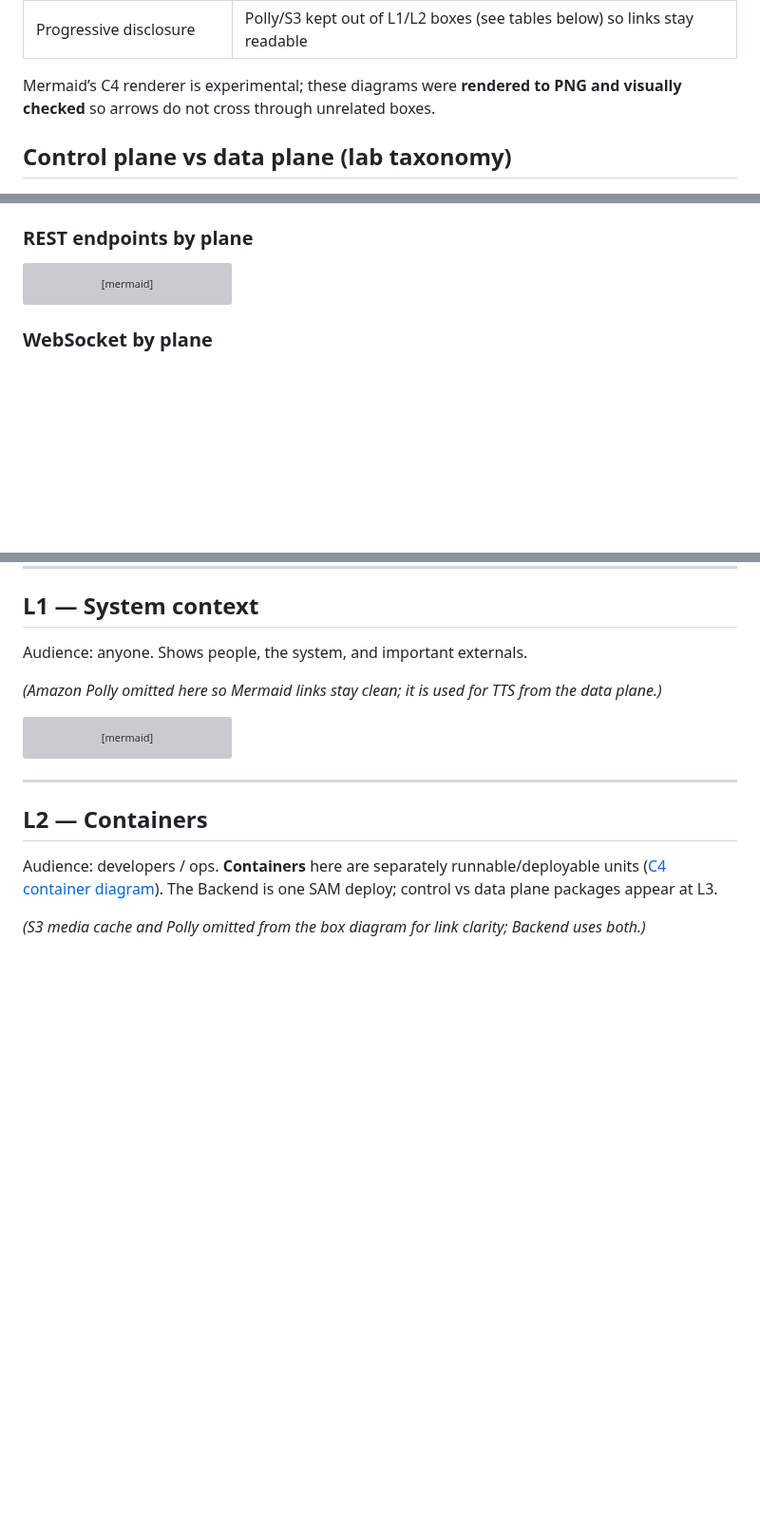
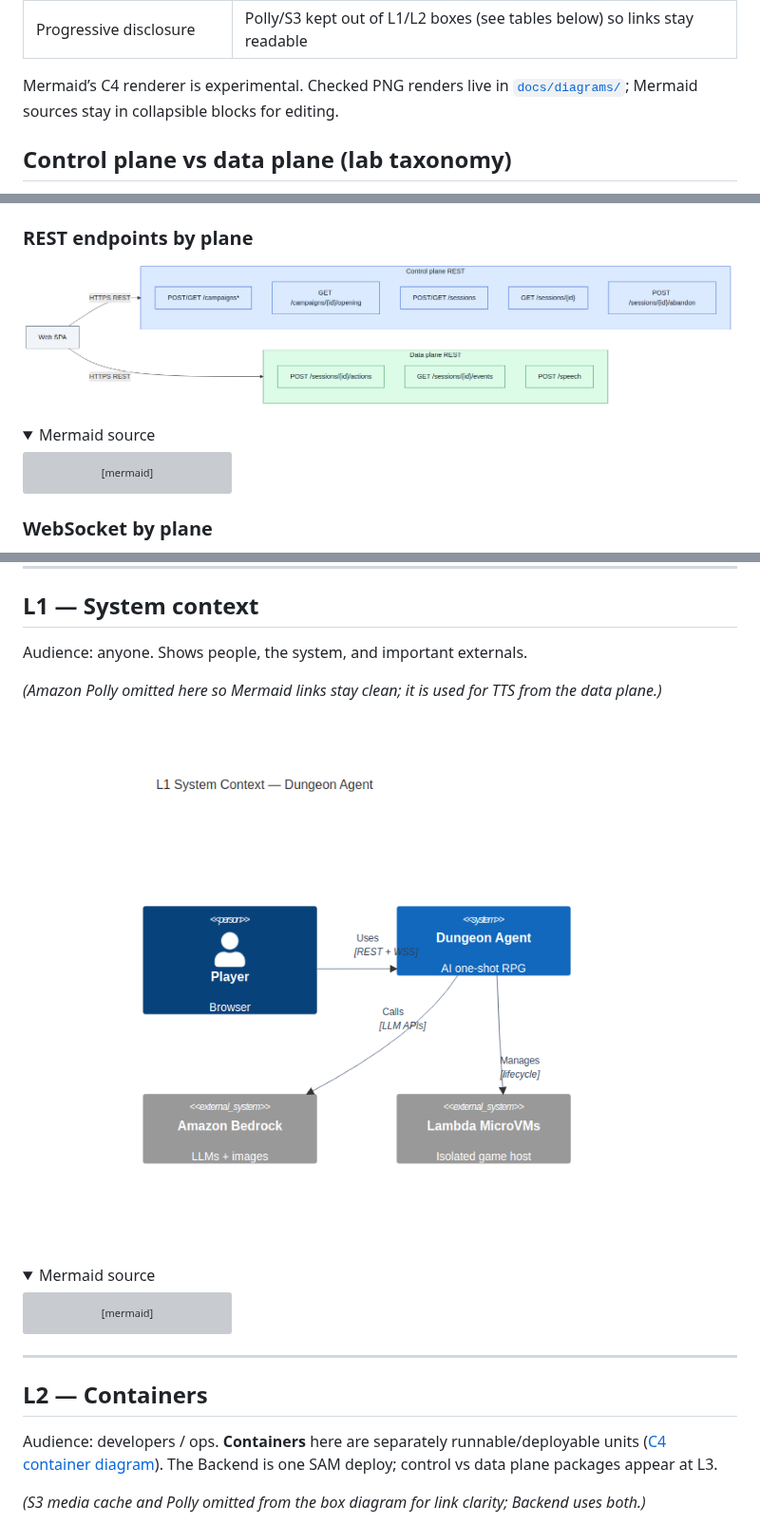
Before and after one commit to DavidCs9/lambda-microvm-dungeon-agent, a Markdown page: docs/architecture.md, 3 parts joined by grey strips. Shown at 95% size. Rendered like a GitHub page; pictures changed too: docs/diagrams/l1-system-context.png (added), docs/diagrams/rest-by-plane.png (added); folded sections open; blank space fills up the shorter version; grey boxes are pictures that could not be loaded.

````diff
--- a/docs/architecture.md
+++ b/docs/architecture.md
@@ -24,8 +24,8 @@ Based on the official [C4 model](https://c4model.com/) (Simon Brown) and
 | Supporting diagrams for flows | Sequence diagram for a turn; flowchart for REST ownership |
 | Progressive disclosure | Polly/S3 kept out of L1/L2 boxes (see tables below) so links stay readable |
 
-Mermaid’s C4 renderer is experimental; these diagrams were **rendered to PNG and visually
-checked** so arrows do not cross through unrelated boxes.
+Mermaid’s C4 renderer is experimental. Checked PNG renders live in [`docs/diagrams/`](diagrams/);
+Mermaid sources stay in collapsible blocks for editing.
 
 ## Control plane vs data plane (lab taxonomy)
 
@@ -45,6 +45,11 @@ it wires both planes. Source of truth for REST ownership: `ROUTE_PLANE` in
 `plane_shared/http/api_gateway.py`.
 
 ### REST endpoints by plane
+
+![REST endpoints by plane](diagrams/rest-by-plane.png)
+
+<details>
+<summary>Mermaid source</summary>
 
 ```mermaid
 flowchart LR
@@ -106,6 +112,11 @@ Audience: anyone. Shows people, the system, and important externals.
 
 *(Amazon Polly omitted here so Mermaid links stay clean; it is used for TTS from the data plane.)*
 
+![L1 System Context](diagrams/l1-system-context.png)
+
+<details>
+<summary>Mermaid source</summary>
+
 ```mermaid
 C4Context
 title L1 System Context — Dungeon Agent
````
Also changed, not shown: other parts of docs/architecture.md (+26 -0 lines), docs/diagrams/l2-containers.png (added), docs/diagrams/l3-control-vs-data.png (added), docs/diagrams/l3-ws-fanout.png (added), docs/diagrams/turn-sequence.png (added).
